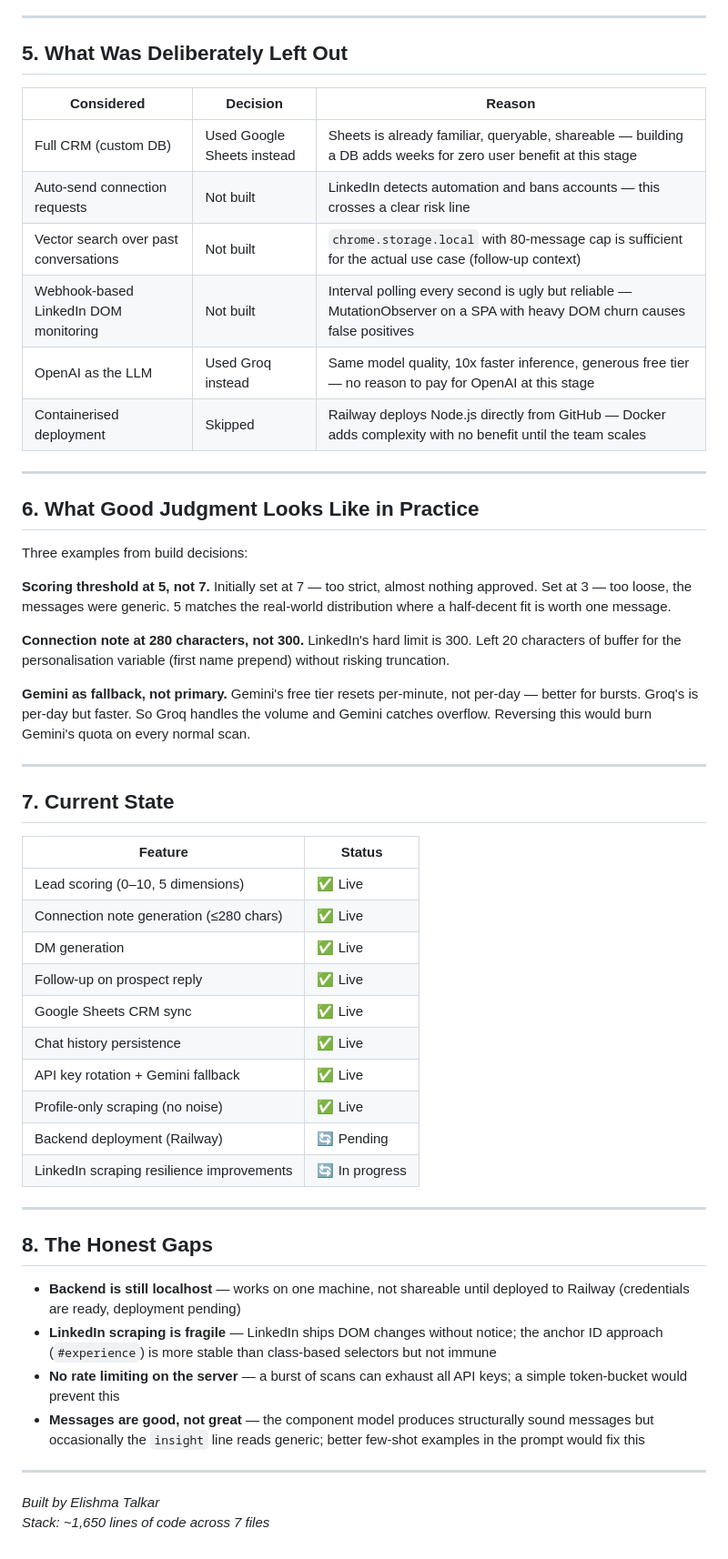
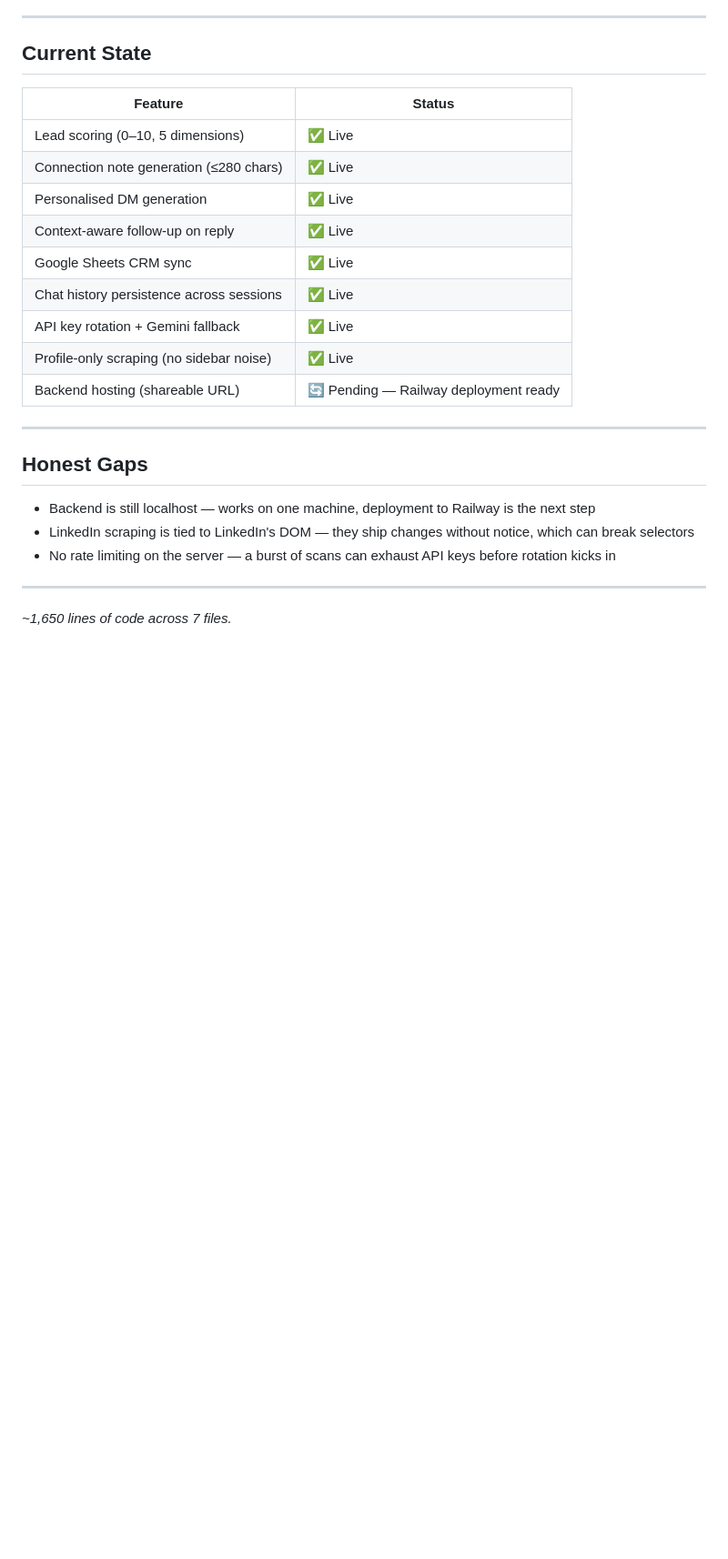
Before and after one commit to ElishmaTalkar/Floating-bot, a Markdown page: SUBMISSION.md, the part around one of its changes. Shown at 91% size. GitHub-like rendering; blank space fills up the shorter version.

```diff
--- a/SUBMISSION.md
+++ b/SUBMISSION.md
@@ -99,56 +77,28 @@ This gives backend control over message structure while letting the model fill c
 
 ---
 
-## 5. What Was Deliberately Left Out
-
-| Considered | Decision | Reason |
-|---|---|---|
-| Full CRM (custom DB) | Used Google Sheets instead | Sheets is already familiar, queryable, shareable — building a DB adds weeks for zero user benefit at this stage |
-| Auto-send connection requests | Not built | LinkedIn detects automation and bans accounts — this crosses a clear risk line |
-| Vector search over past conversations | Not built | `chrome.storage.local` with 80-message cap is sufficient for the actual use case (follow-up context) |
-| Webhook-based LinkedIn DOM monitoring | Not built | Interval polling every second is ugly but reliable — MutationObserver on a SPA with heavy DOM churn causes false positives |
-| OpenAI as the LLM | Used Groq instead | Same model quality, 10x faster inference, generous free tier — no reason to pay for OpenAI at this stage |
-| Containerised deployment | Skipped | Railway deploys Node.js directly from GitHub — Docker adds complexity with no benefit until the team scales |
-
----
-
-## 6. What Good Judgment Looks Like in Practice
-
-Three examples from build decisions:
-
-**Scoring threshold at 5, not 7.** Initially set at 7 — too strict, almost nothing approved. Set at 3 — too loose, the messages were generic. 5 matches the real-world distribution where a half-decent fit is worth one message.
-
-**Connection note at 280 characters, not 300.** LinkedIn's hard limit is 300. Left 20 characters of buffer for the personalisation variable (first name prepend) without risking truncation.
-
-**Gemini as fallback, not primary.** Gemini's free tier resets per-minute, not per-day — better for bursts. Groq's is per-day but faster. So Groq handles the volume and Gemini catches overflow. Reversing this would burn Gemini's quota on every normal scan.
-
----
-
-## 7. Current State
+## Current State
 
 | Feature | Status |
 |---|---|
 | Lead scoring (0–10, 5 dimensions) | ✅ Live |
 | Connection note generation (≤280 chars) | ✅ Live |
-| DM generation | ✅ Live |
-| Follow-up on prospect reply | ✅ Live |
+| Personalised DM generation | ✅ Live |
+| Context-aware follow-up on reply | ✅ Live |
 | Google Sheets CRM sync | ✅ Live |
-| Chat history persistence | ✅ Live |
+| Chat history persistence across sessions | ✅ Live |
 | API key rotation + Gemini fallback | ✅ Live |
-| Profile-only scraping (no noise) | ✅ Live |
-| Backend deployment (Railway) | 🔄 Pending |
-| LinkedIn scraping resilience improvements | 🔄 In progress |
+| Profile-only scraping (no sidebar noise) | ✅ Live |
+| Backend hosting (shareable URL) | 🔄 Pending — Railway deployment ready |
 
 ---
 
-## 8. The Honest Gaps
+## Honest Gaps
 
-- **Backend is still localhost** — works on one machine, not shareable until deployed to Railway (credentials are ready, deployment pending)
-- **LinkedIn scraping is fragile** — LinkedIn ships DOM changes without notice; the anchor ID approach (`#experience`) is more stable than class-based selectors but not immune
-- **No rate limiting on the server** — a burst of scans can exhaust all API keys; a simple token-bucket would prevent this
-- **Messages are good, not great** — the component model produces structurally sound messages but occasionally the `insight` line reads generic; better few-shot examples in the prompt would fix this
+- Backend is still localhost — works on one machine, deployment to Railway is the next step
+- LinkedIn scraping is tied to LinkedIn's DOM — they ship changes without notice, which can break selectors
+- No rate limiting on the server — a burst of scans can exhaust API keys before rotation kicks in
 
 ---
 
-*Built by Elishma Talkar*
-*Stack: ~1,650 lines of code across 7 files*
+*~1,650 lines of code across 7 files.*
```
Also changed, not shown: other parts of SUBMISSION.md (+49 -71 lines).
